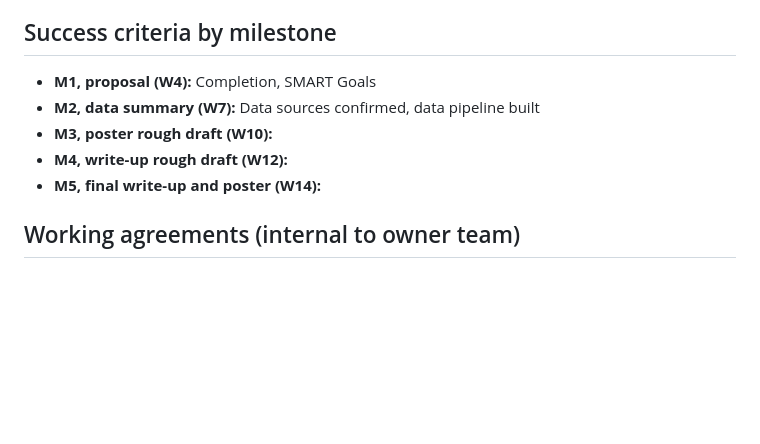
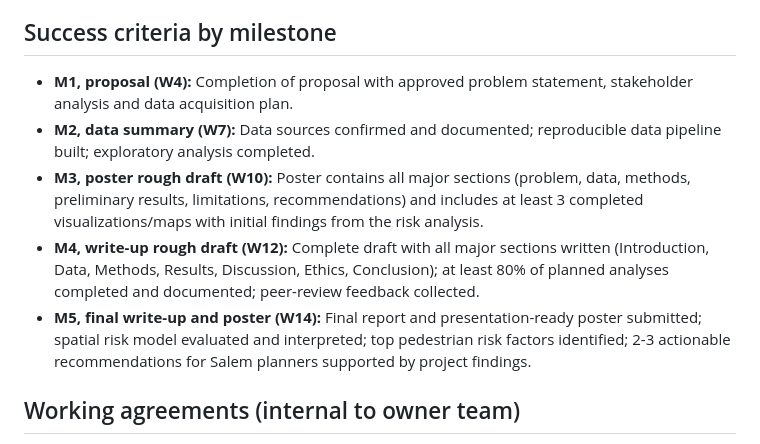
Before and after one commit to S1mT/data510-OregonPedSafety, a Markdown page: CHARTER.md, the part around the change. GitHub-like rendering; blank space fills up the shorter version.

```diff
--- a/CHARTER.md
+++ b/CHARTER.md
@@ -39,11 +39,11 @@ Fairness / deployment risk: A hotspot model that under-represents low-income or
 
 ## Success criteria by milestone
 
-- **M1, proposal (W4):** Completion, SMART Goals
-- **M2, data summary (W7):** Data sources confirmed, data pipeline built
-- **M3, poster rough draft (W10):** <measurable criterion>
-- **M4, write-up rough draft (W12):** <measurable criterion>
-- **M5, final write-up and poster (W14):** <measurable criterion>
+- **M1, proposal (W4):** Completion of proposal with approved problem statement, stakeholder analysis and data acquisition plan.
+- **M2, data summary (W7):** Data sources confirmed and documented; reproducible data pipeline built; exploratory analysis completed.
+- **M3, poster rough draft (W10):** Poster contains all major sections (problem, data, methods, preliminary results, limitations, recommendations) and includes at least 3 completed visualizations/maps with initial findings from the risk analysis.
+- **M4, write-up rough draft (W12):** Complete draft with all major sections written (Introduction, Data, Methods, Results, Discussion, Ethics, Conclusion); at least 80% of planned analyses completed and documented; peer-review feedback collected.
+- **M5, final write-up and poster (W14):** Final report and presentation-ready poster submitted; spatial risk model evaluated and interpreted; top pedestrian risk factors identified; 2-3 actionable recommendations for Salem planners supported by project findings.
 
 ## Working agreements (internal to owner team)
 
```
